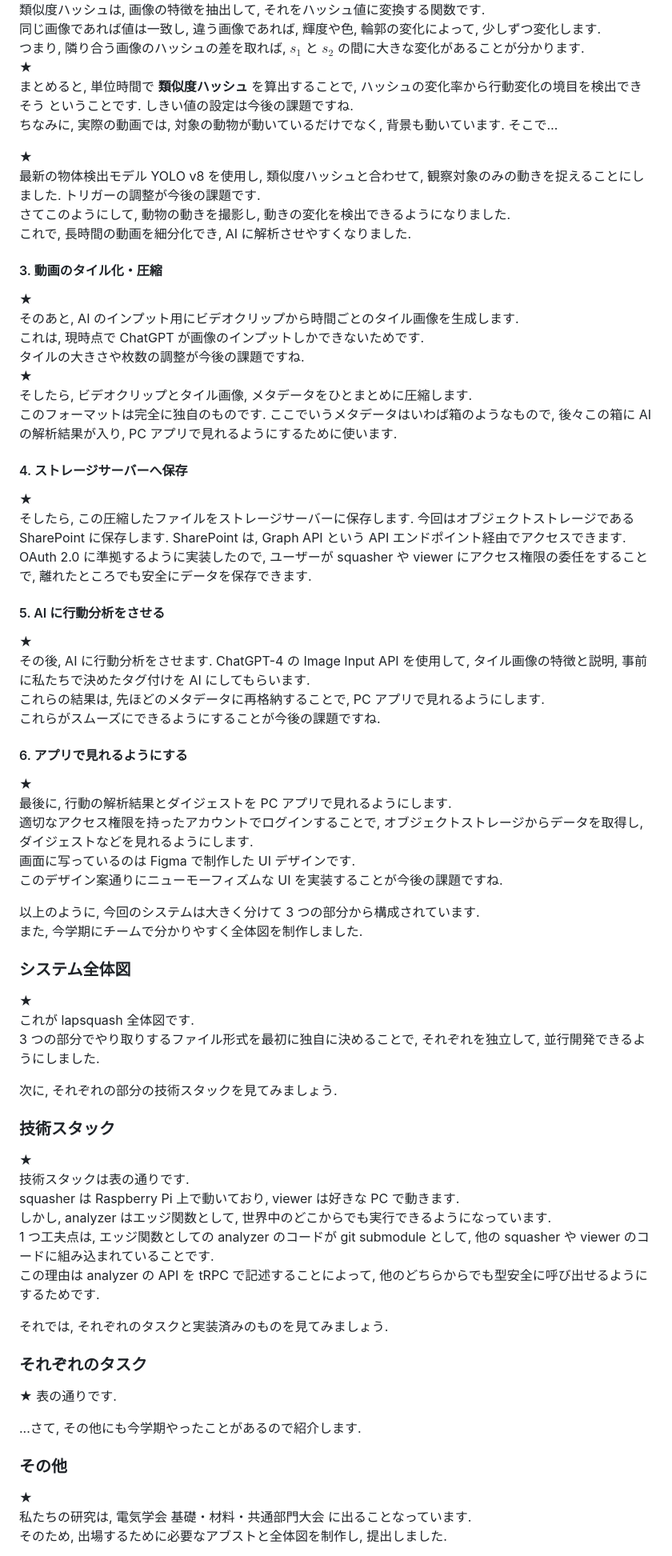
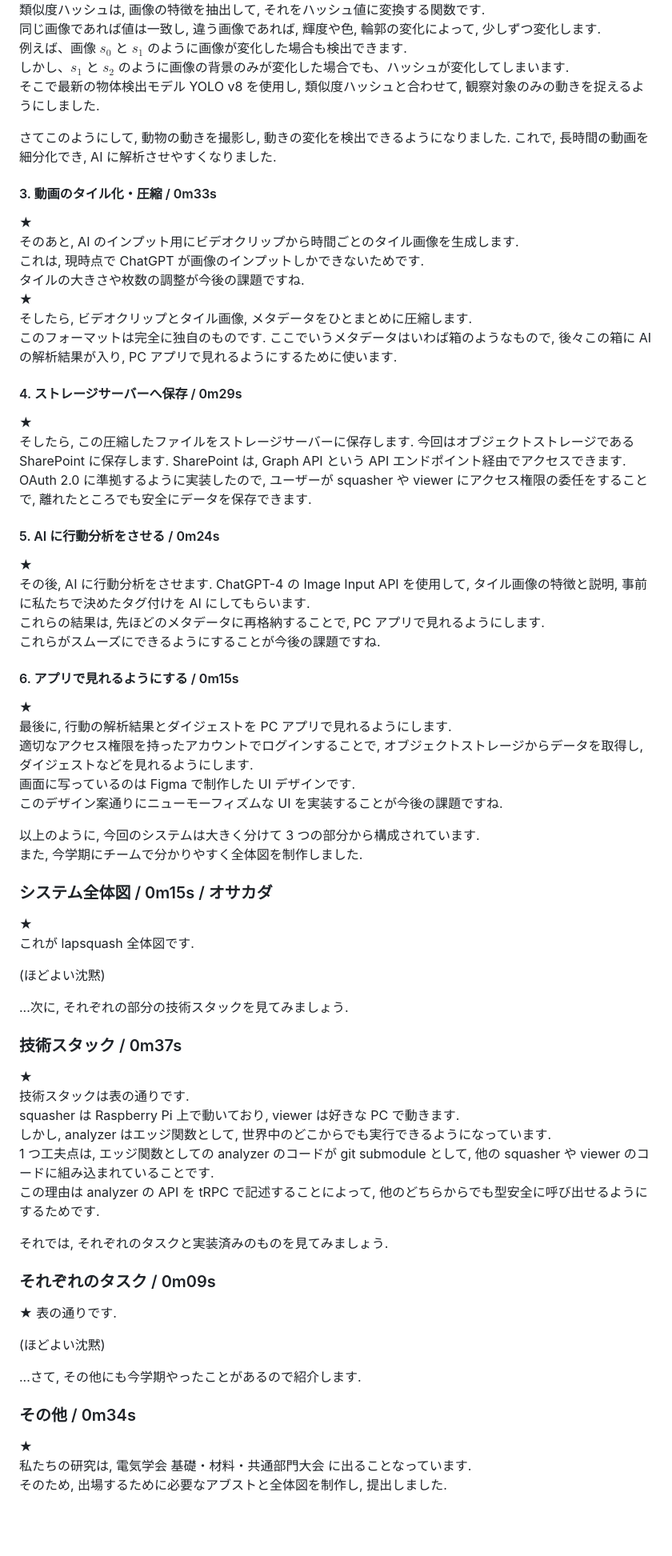
Before and after one commit to lapsquash/lapsquash_pj, a Markdown page: docs/midterm.md, the part around the change printed below. Shown: that part at 80% size. GitHub-like rendering; blank space fills up the shorter version.

```diff
--- a/docs/midterm.md
+++ b/docs/midterm.md
@@ -61,16 +73,13 @@
 類似度ハッシュは, 画像の特徴を抽出して, それをハッシュ値に変換する関数です.
 同じ画像であれば値は一致し, 違う画像であれば, 輝度や色, 輪郭の変化によって, 少しずつ変化します.
-つまり, 隣り合う画像のハッシュの差を取れば, $s_1$ と $s_2$ の間に大きな変化があることが分かります.
-★
-まとめると, 単位時間で **類似度ハッシュ** を算出することで, ハッシュの変化率から行動変化の境目を検出できそう ということです. しきい値の設定は今後の課題ですね.
-ちなみに, 実際の動画では, 対象の動物が動いているだけでなく, 背景も動いています. そこで…
+例えば、画像 $s_0$ と $s_1$ のように画像が変化した場合も検出できます.
+しかし、$s_1$ と $s_2$ のように画像の背景のみが変化した場合でも、ハッシュが変化してしまいます.
+そこで最新の物体検出モデル YOLO v8 を使用し, 類似度ハッシュと合わせて, 観察対象のみの動きを捉えるようにしました.
 
-★
-最新の物体検出モデル YOLO v8 を使用し, 類似度ハッシュと合わせて, 観察対象のみの動きを捉えることにしました. トリガーの調整が今後の課題です.
 さてこのようにして, 動物の動きを撮影し, 動きの変化を検出できるようになりました.
 これで, 長時間の動画を細分化でき, AI に解析させやすくなりました.
 
-#### 3. 動画のタイル化・圧縮
+#### 3. 動画のタイル化・圧縮 / 0m33s
 
 ★
 そのあと, AI のインプット用にビデオクリップから時間ごとのタイル画像を生成します.
@@ -80,20 +89,20 @@
 そしたら, ビデオクリップとタイル画像, メタデータをひとまとめに圧縮します.
 このフォーマットは完全に独自のものです. ここでいうメタデータはいわば箱のようなもので, 後々この箱に AI の解析結果が入り, PC アプリで見れるようにするために使います.
 
-#### 4. ストレージサーバーへ保存
+#### 4. ストレージサーバーへ保存 / 0m29s
 
 ★
 そしたら, この圧縮したファイルをストレージサーバーに保存します. 今回はオブジェクトストレージである SharePoint に保存します. SharePoint は, Graph API という API エンドポイント経由でアクセスできます.
 OAuth 2.0 に準拠するように実装したので, ユーザーが squasher や viewer にアクセス権限の委任をすることで, 離れたところでも安全にデータを保存できます.
 
-#### 5. AI に行動分析をさせる
+#### 5. AI に行動分析をさせる / 0m24s
 
 ★
 その後, AI に行動分析をさせます. ChatGPT-4 の Image Input API を使用して, タイル画像の特徴と説明, 事前に私たちで決めたタグ付けを AI にしてもらいます.
 これらの結果は, 先ほどのメタデータに再格納することで, PC アプリで見れるようにします.
 これらがスムーズにできるようにすることが今後の課題ですね.
 
-#### 6. アプリで見れるようにする
+#### 6. アプリで見れるようにする / 0m15s
 
 ★
 最後に, 行動の解析結果とダイジェストを PC アプリで見れるようにします.
@@ -104,15 +113,16 @@ OAuth 2.0 に準拠するように実装したので, ユーザーが squasher
 以上のように, 今回のシステムは大きく分けて 3 つの部分から構成されています.
 また, 今学期にチームで分かりやすく全体図を制作しました.
 
-### システム全体図
+### システム全体図 / 0m15s / オサカダ
 
 ★
 これが lapsquash 全体図です.
-3 つの部分でやり取りするファイル形式を最初に独自に決めることで, それぞれを独立して, 並行開発できるようにしました.
 
-次に, それぞれの部分の技術スタックを見てみましょう.
+(ほどよい沈黙)
 
-### 技術スタック
+...次に, それぞれの部分の技術スタックを見てみましょう.
+
+### 技術スタック / 0m37s
 
 ★
 技術スタックは表の通りです.
@@ -123,14 +133,16 @@ squasher は Raspberry Pi 上で動いており, viewer は好きな PC で動
 
 それでは, それぞれのタスクと実装済みのものを見てみましょう.
 
-### それぞれのタスク
+### それぞれのタスク / 0m09s
 
 ★
 表の通りです.
 
+(ほどよい沈黙)
+
 ...さて, その他にも今学期やったことがあるので紹介します.
 
-### その他
+### その他 / 0m34s
 
 ★
 私たちの研究は, 電気学会 基礎・材料・共通部門大会 に出ることなっています.
```
Also changed, not shown: other parts of docs/midterm.md (+36 -24 lines).
